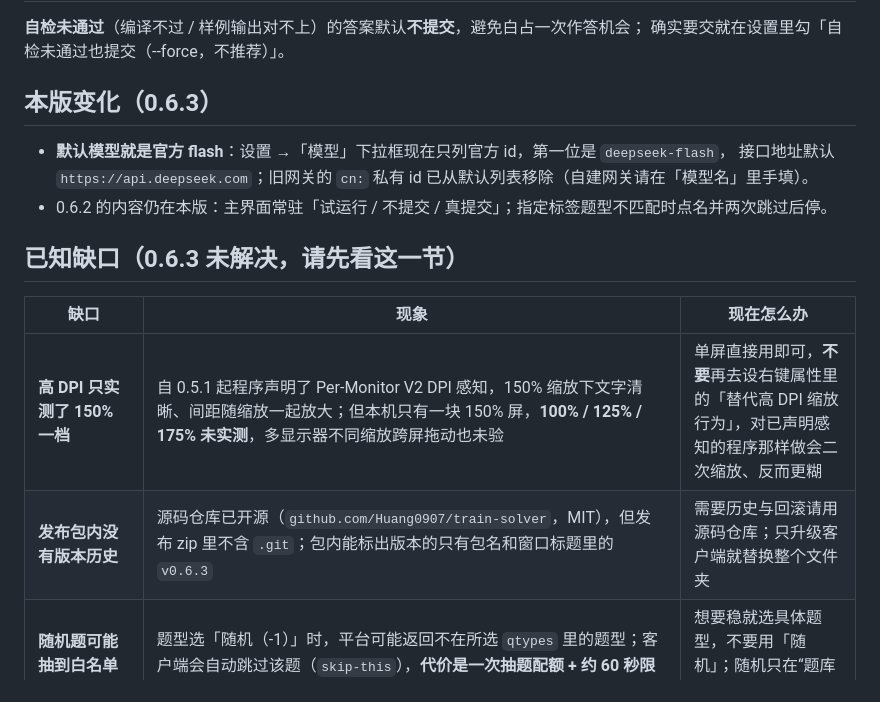
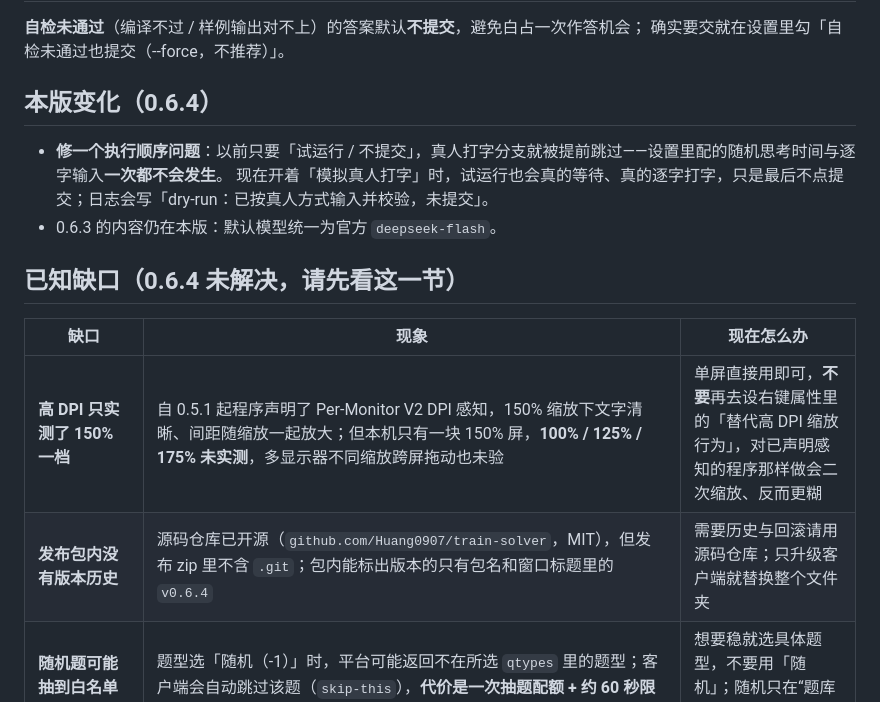
Before and after one commit to Huang0907/train-solver, a Markdown page: docs/使用说明-公开版.md, the part around the change. Drawn GitHub-style.

```diff
--- a/docs/使用说明-公开版.md
+++ b/docs/使用说明-公开版.md
@@ -118,18 +118,18 @@
 **自检未通过**（编译不过 / 样例输出对不上）的答案默认**不提交**，避免白占一次作答机会；
 确实要交就在设置里勾「自检未通过也提交（--force，不推荐）」。
 
-## 本版变化（0.6.3）
+## 本版变化（0.6.4）
 
-- **默认模型就是官方 flash**：设置 →「模型」下拉框现在只列官方 id，第一位是 `deepseek-flash`，
-  接口地址默认 `https://api.deepseek.com`；旧网关的 `cn:` 私有 id 已从默认列表移除（自建网关请在「模型名」里手填）。
-- 0.6.2 的内容仍在本版：主界面常驻「试运行 / 不提交 / 真提交」；指定标签题型不匹配时点名并两次跳过后停。
+- **修一个执行顺序问题**：以前只要「试运行 / 不提交」，真人打字分支就被提前跳过——设置里配的随机思考时间与逐字输入**一次都不会发生**。
+  现在开着「模拟真人打字」时，试运行也会真的等待、真的逐字打字，只是最后不点提交；日志会写「dry-run：已按真人方式输入并校验，未提交」。
+- 0.6.3 的内容仍在本版：默认模型统一为官方 `deepseek-flash`。
 
-## 已知缺口（0.6.3 未解决，请先看这一节）
+## 已知缺口（0.6.4 未解决，请先看这一节）
 
 | 缺口 | 现象 | 现在怎么办 |
 |---|---|---|
 | **高 DPI 只实测了 150% 一档** | 自 0.5.1 起程序声明了 Per-Monitor V2 DPI 感知，150% 缩放下文字清晰、间距随缩放一起放大；但本机只有一块 150% 屏，**100% / 125% / 175% 未实测**，多显示器不同缩放跨屏拖动也未验 | 单屏直接用即可，**不要**再去设右键属性里的「替代高 DPI 缩放行为」，对已声明感知的程序那样做会二次缩放、反而更糊 |
-| **发布包内没有版本历史** | 源码仓库已开源（`github.com/Huang0907/train-solver`，MIT），但发布 zip 里不含 `.git`；包内能标出版本的只有包名和窗口标题里的 `v0.6.3` | 需要历史与回滚请用源码仓库；只升级客户端就替换整个文件夹 |
+| **发布包内没有版本历史** | 源码仓库已开源（`github.com/Huang0907/train-solver`，MIT），但发布 zip 里不含 `.git`；包内能标出版本的只有包名和窗口标题里的 `v0.6.4` | 需要历史与回滚请用源码仓库；只升级客户端就替换整个文件夹 |
 | **随机题可能抽到白名单外的题型** | 题型选「随机（-1）」时，平台可能返回不在所选 `qtypes` 里的题型；客户端会自动跳过该题（`skip-this`），**代价是一次抽题配额 + 约 60 秒限流等待**，日志里会看到跳过原因 | 想要稳就选具体题型，不要用「随机」；随机只在“题库抽空/限额”这类场景省事 |
 | 右下角进度条是视觉瑕疵 | 进度条空槽与背景同色，空闲时只剩一小块绿条，容易被误认为异常 | 不影响功能，任务运行时会滚动；留到下个版本修 |
 | **真提交链路：0.5.4 出过事，0.5.5 已修，2026-11-08 复测通过** | 0.5.0 有历史真提交证据；**0.5.4 在真平台实测过一次，暴露的问题是：提交被判 0/12 后自动重答，平台把记录重新打开，刚才的成绩被撤销**；0.5.5 已修复（默认关闭自动重答、记录状态优先于业务码），**2026-11-08 已在真平台复测通过：submit 只发一次、记录停在 `state=1` / 12/12、未报「提交状态未知」**（session `fec9ac14…`，消耗一次真实提交机会） | 第一次用先在设置里保持「试运行 / 不提交」跑一轮，看清题目、答案与日志再开真提交；**别把第一次真提交留到赶作业的那个晚上** |
```
Also changed, not shown: README.md (+2 -1 lines), docs/architecture-detailed.png, 2 other files.
